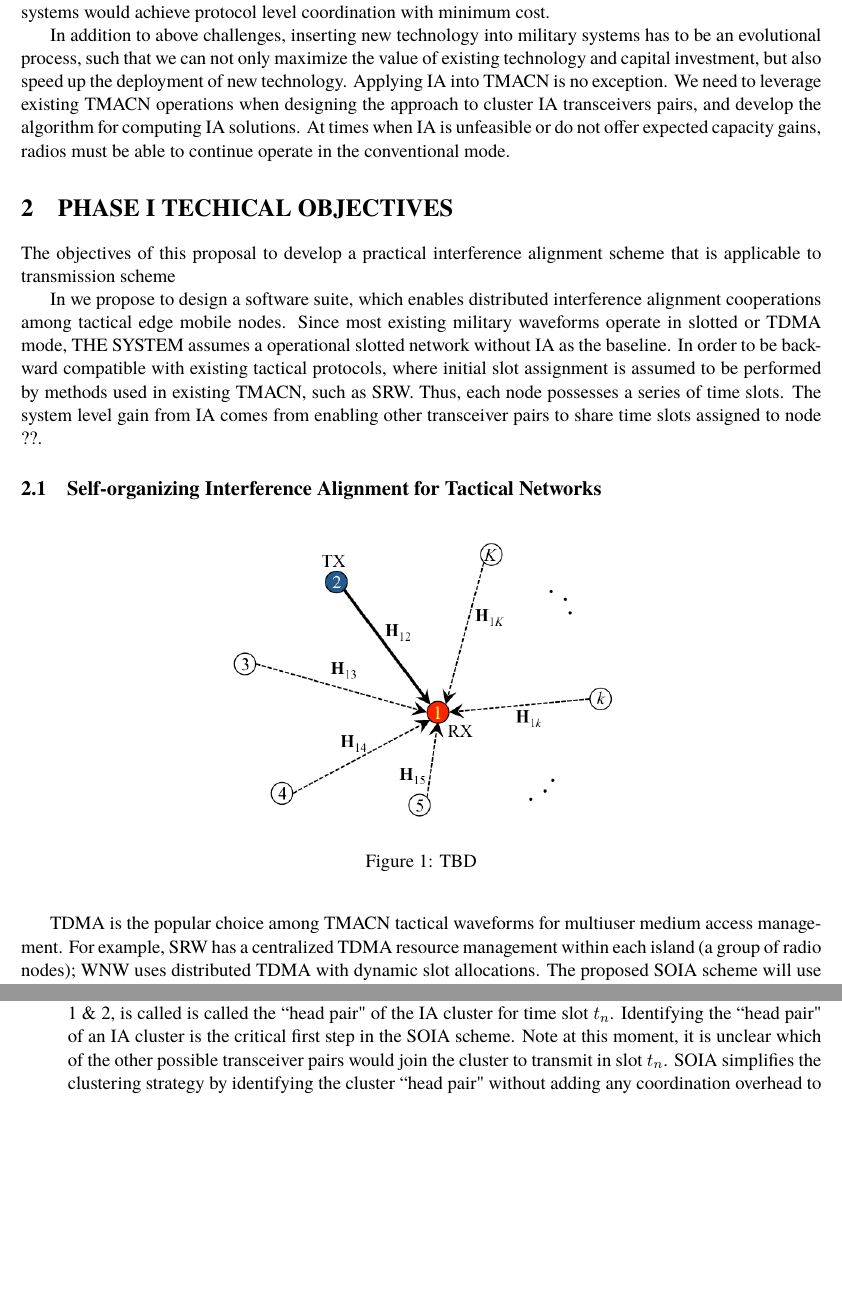
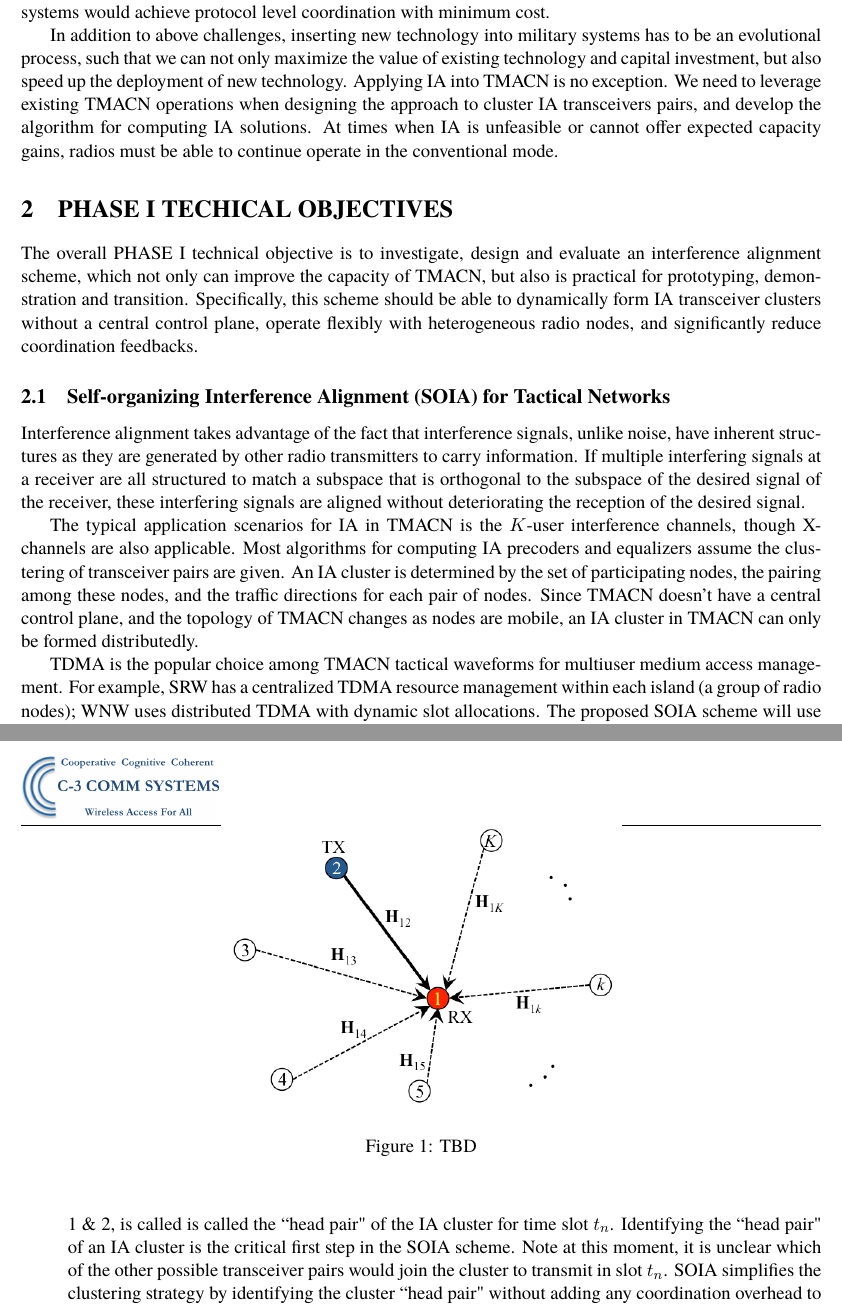
Before and after one commit to zrcao/Writing, a LaTeX document (p_A15-020/p_A15-020.tex): two parts of pages 4 and 5 of 5 before the commit and two parts of pages 4 and 5 of 6 after it, joined at a grey line, cut so that both start at the same text, the shorter picture padded with empty space. Compiled offline with pdfLaTeX.

Commit message:
Work in progress

```diff
--- a/p_A15-020/p_A15-020.tex
+++ b/p_A15-020/p_A15-020.tex
@@ -83,7 +83,7 @@ Theoretical investigation shows that a $K$-pair interference channel with IA can
 
 {\textbf{\textit{Limiting coordination overhead}}} --- To compute IA solutions, classical IA algorithms requires not only the channel state information (CSI) of all participating transceiver pairs, but also the CSI of all interfering pairs. For a $K$-pair IA scheme, $K^2$ sets of CSI information are required for computing. To control the growth of coordination overhead, smaller clusters are preferable. Since IA engine must recalculate the IA precoder beamforms when the channel changes, coordination overhead also grows in high-mobility fast-fading environment, which is typical in tactical deployment. As a result, TMACN requires IA schemes that can significantly reduce the need for CSI acquisition feedback. Protocol level coordinations, such as determining the beginning and ending of the transmission, selecting time and frequency synchronization reference point, achieving synchronization, also incur overhead. An ideal solution for practical TMACN systems would achieve protocol level coordination with minimum cost.
 
-In addition to above challenges, inserting new technology into military systems has to be an evolutional process, such that we can not only maximize the value of existing technology and capital investment, but also speed up the deployment of new technology. Applying IA into TMACN is no exception. We need to leverage existing TMACN operations when designing the approach to cluster IA transceivers pairs, and develop the algorithm for computing IA solutions. At times when IA is unfeasible or do not offer expected capacity gains, radios must be able to continue operate in the conventional mode.
+In addition to above challenges, inserting new technology into military systems has to be an evolutional process, such that we can not only maximize the value of existing technology and capital investment, but also speed up the deployment of new technology. Applying IA into TMACN is no exception. We need to leverage existing TMACN operations when designing the approach to cluster IA transceivers pairs, and develop the algorithm for computing IA solutions. At times when IA is unfeasible or cannot offer expected capacity gains, radios must be able to continue operate in the conventional mode.
 
 %In particular, tactical mobile ad hoc network (TMACN) poses several challenges to apply IA.
 %Several challenges have to be addressed in order to reap the benefits of IA in operational tactical mobile ad hoc network.
@@ -104,11 +104,17 @@ In addition to above challenges, inserting new technology into military systems
 % A self-organizing interference alignment scheme supporting distributed clustering
 % Built on the existing medium access control schemes widely adopted in TMACN.
 
-The objectives of this proposal to develop a practical interference alignment scheme that is applicable to transmission scheme
+The overall PHASE I technical objective is to investigate, design and evaluate an interference alignment scheme, which not only can improve the capacity of TMACN, but also is practical for prototyping, demonstration and transition. Specifically, this scheme should be able to dynamically form IA transceiver clusters without a central control plane,  operate flexibly with heterogeneous radio nodes, and significantly reduce coordination feedbacks.
 
-In we propose to design a software suite, which enables distributed interference alignment cooperations among tactical edge mobile nodes.  Since most existing military waveforms operate in slotted or TDMA mode, THE SYSTEM assumes a operational slotted network without IA as the baseline. In order to be backward compatible with existing tactical protocols,  where initial slot assignment is assumed to be performed by methods used in existing TMACN, such as SRW. Thus, each node possesses a series of time slots. The system level gain from IA comes from enabling other transceiver pairs to share time slots assigned to node ??.
+%The objectives of this proposal to develop a practical interference alignment scheme that is applicable to transmission scheme
 
-\subsection{Self-organizing Interference Alignment for Tactical Networks}
+%In we propose to design a software suite, which enables distributed interference alignment cooperations among tactical edge mobile nodes.  Since most existing military waveforms operate in slotted or TDMA mode, THE SYSTEM assumes a operational slotted network without IA as the baseline. In order to be backward compatible with existing tactical protocols,  where initial slot assignment is assumed to be performed by methods used in existing TMACN, such as SRW. Thus, each node possesses a series of time slots. The system level gain from IA comes from enabling other transceiver pairs to share time slots assigned to node ??.
+
+\subsection{Self-organizing Interference Alignment (SOIA) for Tactical Networks}
+
+Interference alignment takes advantage of the fact that interference signals, unlike noise, have inherent structures as they are generated by other radio transmitters to carry information. If multiple interfering signals at a receiver are all structured to match a subspace that is orthogonal to the subspace of the desired signal of the receiver, these interfering signals are aligned without deteriorating the reception of the desired signal.
+
+The typical application scenarios for IA in TMACN is the $K$-user interference channels, though X-channels are also applicable. Most algorithms for computing IA precoders and equalizers assume the clustering of transceiver pairs are given. An IA cluster is determined by the set of participating nodes,  the pairing among these nodes, and the traffic directions for each pair of nodes. Since TMACN doesn't have a central control plane, and the topology of TMACN changes as nodes are mobile, an IA cluster in TMACN can only be formed distributedly.
 
 
 
```
Also changed, not shown: p_A15-020/p_A15-020.pdf.
